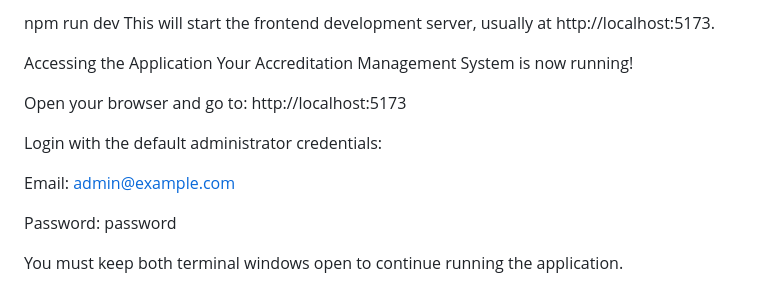
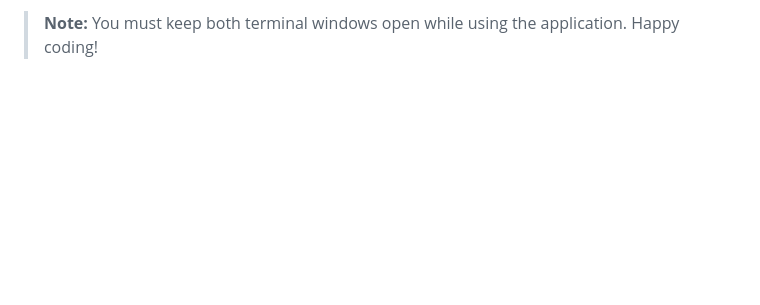
Before and after one commit to Congsss1409/ams-service, a Markdown page: README.md, the part around one of its changes. Rendered like a GitHub page; blank space fills up the shorter version.

```diff
--- a/README.md
+++ b/README.md
@@ -133,15 +145 @@ Bash
-npm run dev
-This will start the frontend development server, usually at http://localhost:5173.
-
-Accessing the Application
-Your Accreditation Management System is now running!
-
-Open your browser and go to: http://localhost:5173
-
-Login with the default administrator credentials:
-
-Email: admin@example.com
-
-Password: password
-
-You must keep both terminal windows open to continue running the application.
+> **Note:** You must keep both terminal windows open while using the application. Happy coding!
```
Also changed, not shown: other parts of README.md (+105 -93 lines).
